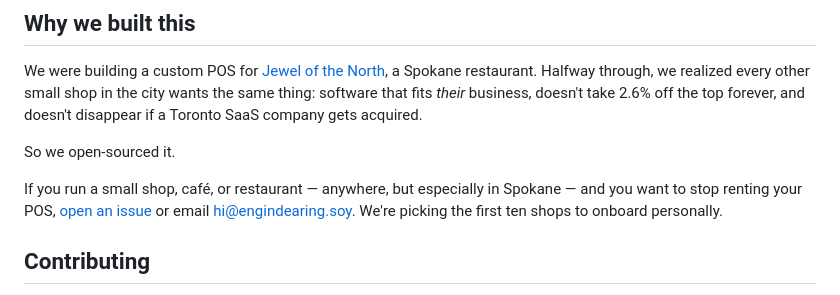
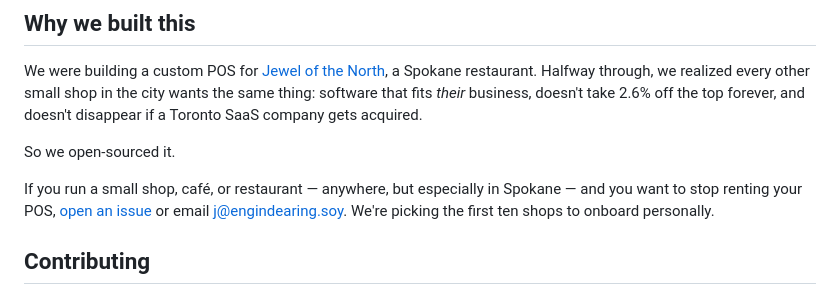
Before and after one commit to engindearing-projects/dearpos, a Markdown page: README.md, the part around the change. GitHub-like rendering.

Commit message:
Change contact email in README
Updated contact email for onboarding inquiries.

```diff
--- a/README.md
+++ b/README.md
@@ -82,7 +82,7 @@ We were building a custom POS for [Jewel of the North](https://jewelofthenorthre
 
 So we open-sourced it.
 
-If you run a small shop, café, or restaurant — anywhere, but especially in Spokane — and you want to stop renting your POS, [open an issue](https://github.com/engindearing-projects/dearpos/issues) or email [hi@engindearing.soy](mailto:hi@engindearing.soy). We're picking the first ten shops to onboard personally.
+If you run a small shop, café, or restaurant — anywhere, but especially in Spokane — and you want to stop renting your POS, [open an issue](https://github.com/engindearing-projects/dearpos/issues) or email [j@engindearing.soy](mailto:j@engindearing.soy). We're picking the first ten shops to onboard personally.
 
 ## Contributing
 
```
